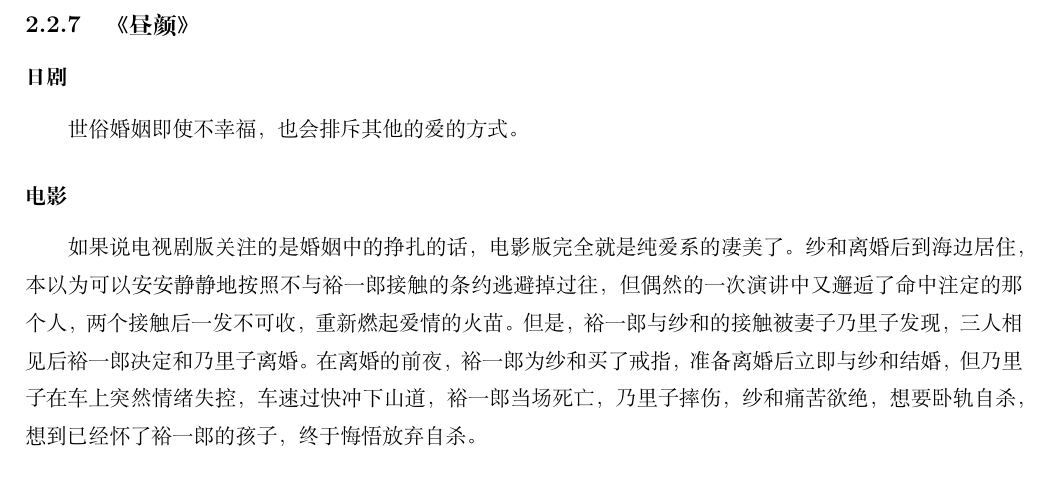
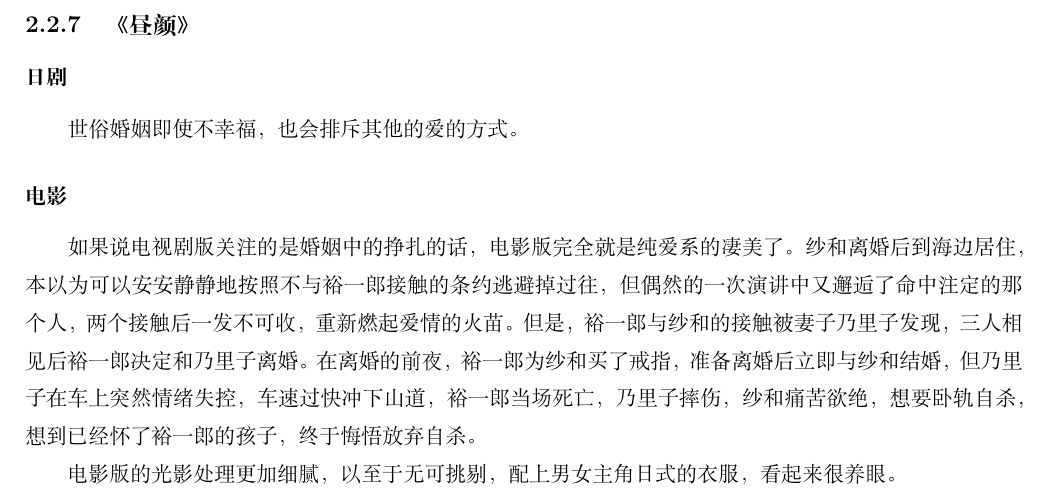
Before and after one commit to steven-ban/book_movie, a LaTeX thesis (main.tex, which reads zy.tex): part of page 97 of 97, cut so that both start at the same text. Compiled offline with XeLaTeX.

Commit message:
修改内容
修改《昼颜》

```diff
--- a/zy.tex
+++ b/zy.tex
@@ -5,3 +5,5 @@
 
 \subsubsection{电影}
 如果说电视剧版关注的是婚姻中的挣扎的话，电影版完全就是纯爱系的凄美了。纱和离婚后到海边居住，本以为可以安安静静地按照不与裕一郎接触的条约逃避掉过往，但偶然的一次演讲中又邂逅了命中注定的那个人，两个接触后一发不可收，重新燃起爱情的火苗。但是，裕一郎与纱和的接触被妻子乃里子发现，三人相见后裕一郎决定和乃里子离婚。在离婚的前夜，裕一郎为纱和买了戒指，准备离婚后立即与纱和结婚，但乃里子在车上突然情绪失控，车速过快冲下山道，裕一郎当场死亡，乃里子摔伤，纱和痛苦欲绝，想要卧轨自杀，想到已经怀了裕一郎的孩子，终于悔悟放弃自杀。
+
+电影版的光影处理更加细腻，以至于无可挑剔，配上男女主角日式的衣服，看起来很养眼。
```
